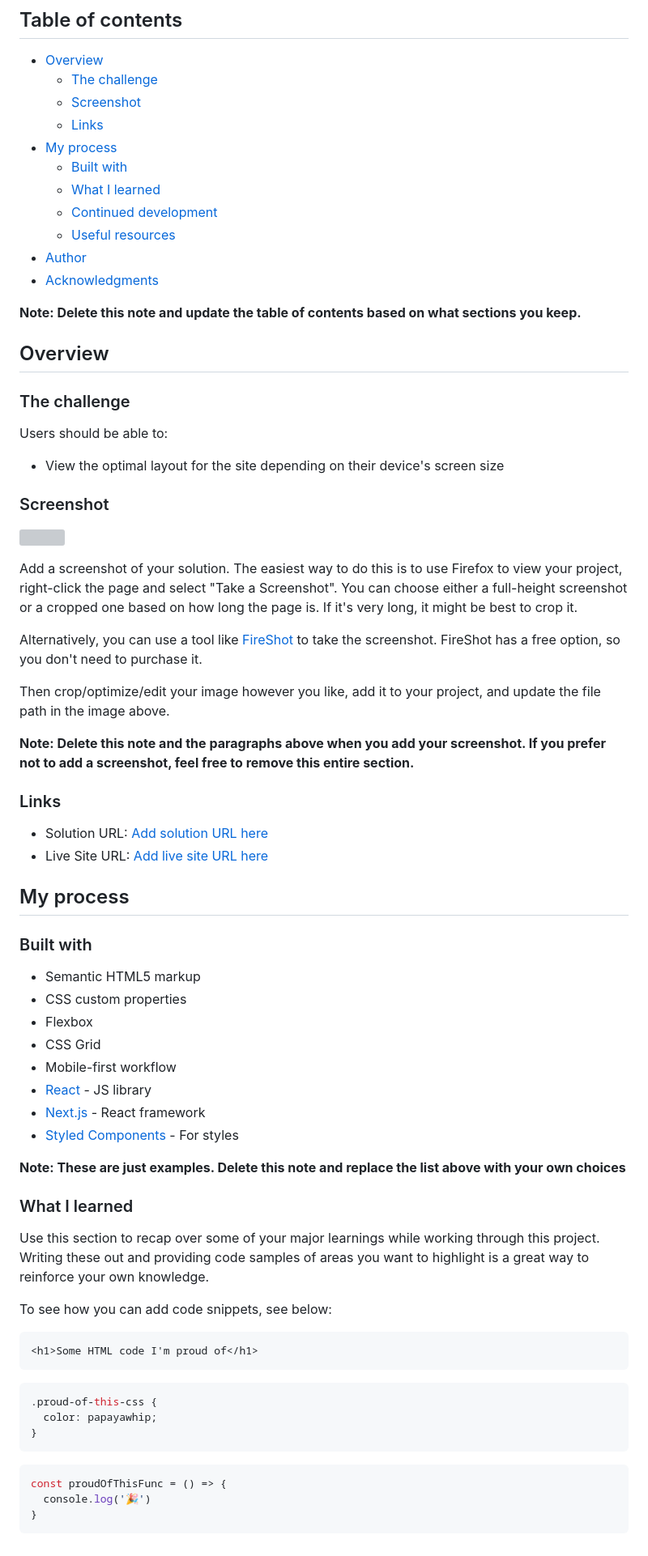
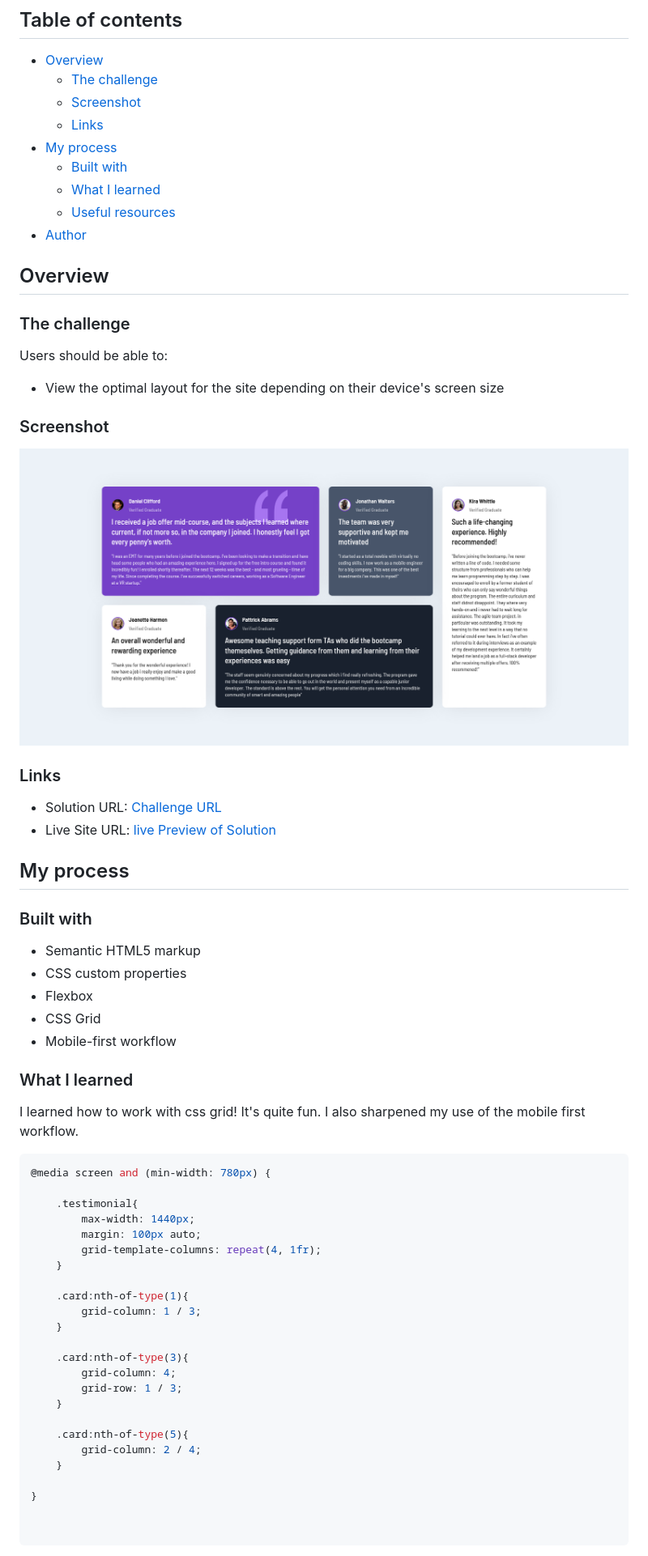
Before and after one commit to Agbortoko/testimonials-grid-section, a Markdown page: README.md, the part around the change printed below. Shown: that part at 81% size. GitHub-like rendering; pictures changed too: screenshot.png (added); grey boxes are pictures that could not be loaded.

````diff
--- a/README.md
+++ b/README.md
@@ -11,12 +11,9 @@ This is a solution to the [Testimonials grid section challenge on Frontend Mento
 - [My process](#my-process)
   - [Built with](#built-with)
   - [What I learned](#what-i-learned)
-  - [Continued development](#continued-development)
   - [Useful resources](#useful-resources)
 - [Author](#author)
-- [Acknowledgments](#acknowledgments)
 
-**Note: Delete this note and update the table of contents based on what sections you keep.**
 
 ## Overview
 
@@ -28,20 +25,13 @@ Users should be able to:
 
 ### Screenshot
 
-![](./screenshot.jpg)
+![](./screenshot.png)
 
-Add a screenshot of your solution. The easiest way to do this is to use Firefox to view your project, right-click the page and select "Take a Screenshot". You can choose either a full-height screenshot or a cropped one based on how long the page is. If it's very long, it might be best to crop it.
-
-Alternatively, you can use a tool like [FireShot](https://getfireshot.com/) to take the screenshot. FireShot has a free option, so you don't need to purchase it.
-
-Then crop/optimize/edit your image however you like, add it to your project, and update the file path in the image above.
-
-**Note: Delete this note and the paragraphs above when you add your screenshot. If you prefer not to add a screenshot, feel free to remove this entire section.**
 
 ### Links
 
-- Solution URL: [Add solution URL here](https://your-solution-url.com)
-- Live Site URL: [Add live site URL here](https://your-live-site-url.com)
+- Solution URL: [Challenge URL](https://www.frontendmentor.io/challenges/testimonials-grid-section-Nnw6J7Un7)
+- Live Site URL: [live Preview of Solution](https://agbortoko.github.io/testimonials-grid-section/)
 
 ## My process
 
@@ -52,29 +42,36 @@ Then crop/optimize/edit your image however you like, add it to your project, and
 - Flexbox
 - CSS Grid
 - Mobile-first workflow
-- [React](https://reactjs.org/) - JS library
-- [Next.js](https://nextjs.org/) - React framework
-- [Styled Components](https://styled-components.com/) - For styles
 
-**Note: These are just examples. Delete this note and replace the list above with your own choices**
 
 ### What I learned
 
-Use this section to recap over some of your major learnings while working through this project. Writing these out and providing code samples of areas you want to highlight is a great way to reinforce your own knowledge.
+I learned how to work with css grid! It's quite fun. I also sharpened my use of the mobile first workflow.
 
-To see how you can add code snippets, see below:
+```css
+@media screen and (min-width: 780px) {
 
-```html
-<h1>Some HTML code I'm proud of</h1>
-```
-```css
-.proud-of-this-css {
-  color: papayawhip;
+    .testimonial{
+        max-width: 1440px;
+        margin: 100px auto;
+        grid-template-columns: repeat(4, 1fr);
+    }
+
+    .card:nth-of-type(1){
+        grid-column: 1 / 3;
+    }
+
+    .card:nth-of-type(3){
+        grid-column: 4;
+        grid-row: 1 / 3;
+    }
+
+    .card:nth-of-type(5){
+        grid-column: 2 / 4;
+    }
+
 }
-```
-```js
-const proudOfThisFunc = () => {
-  console.log('🎉')
-}
+
+
 ```
 
````
Also changed, not shown: other parts of README.md (+15 -20 lines).
